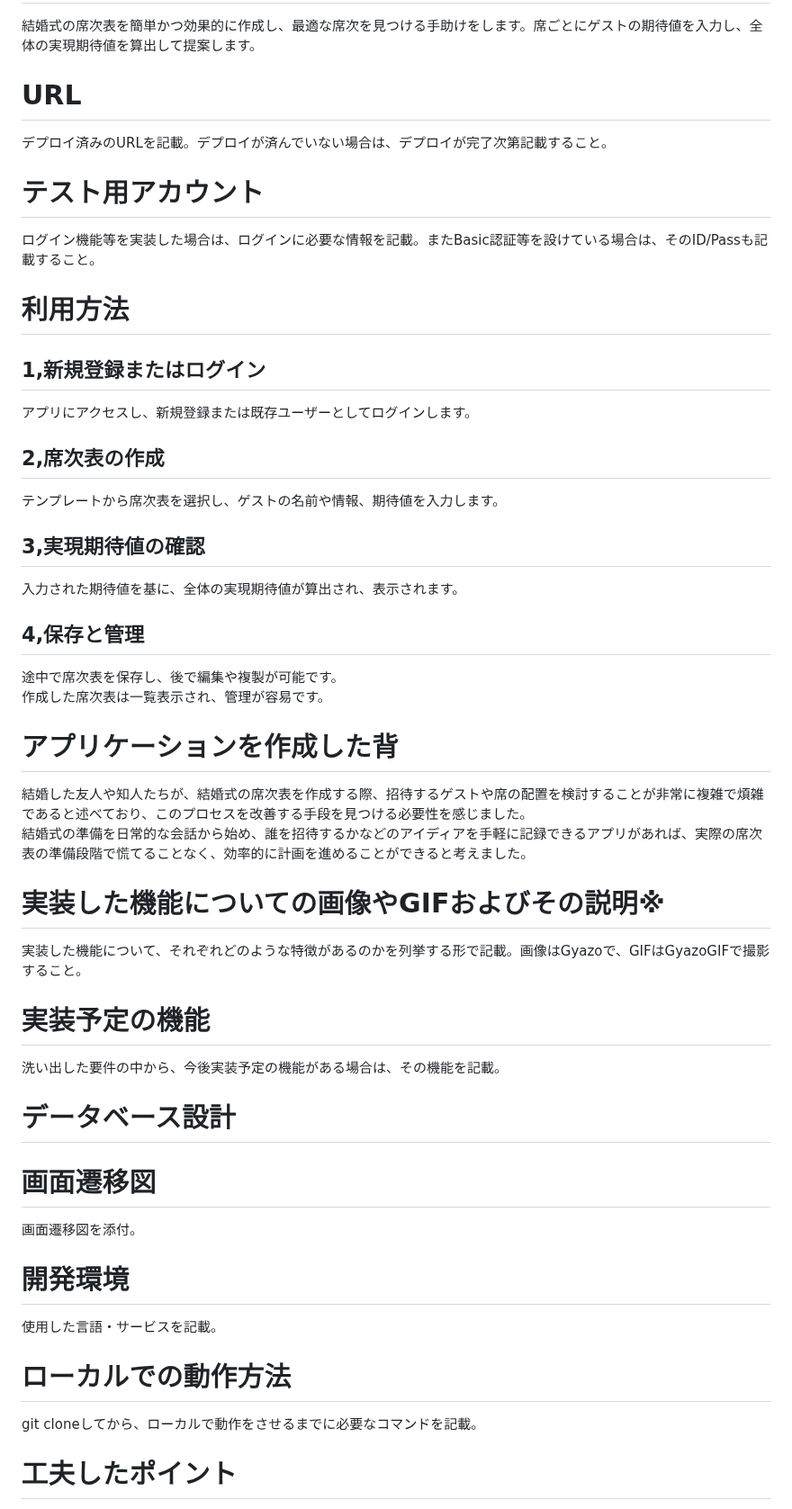
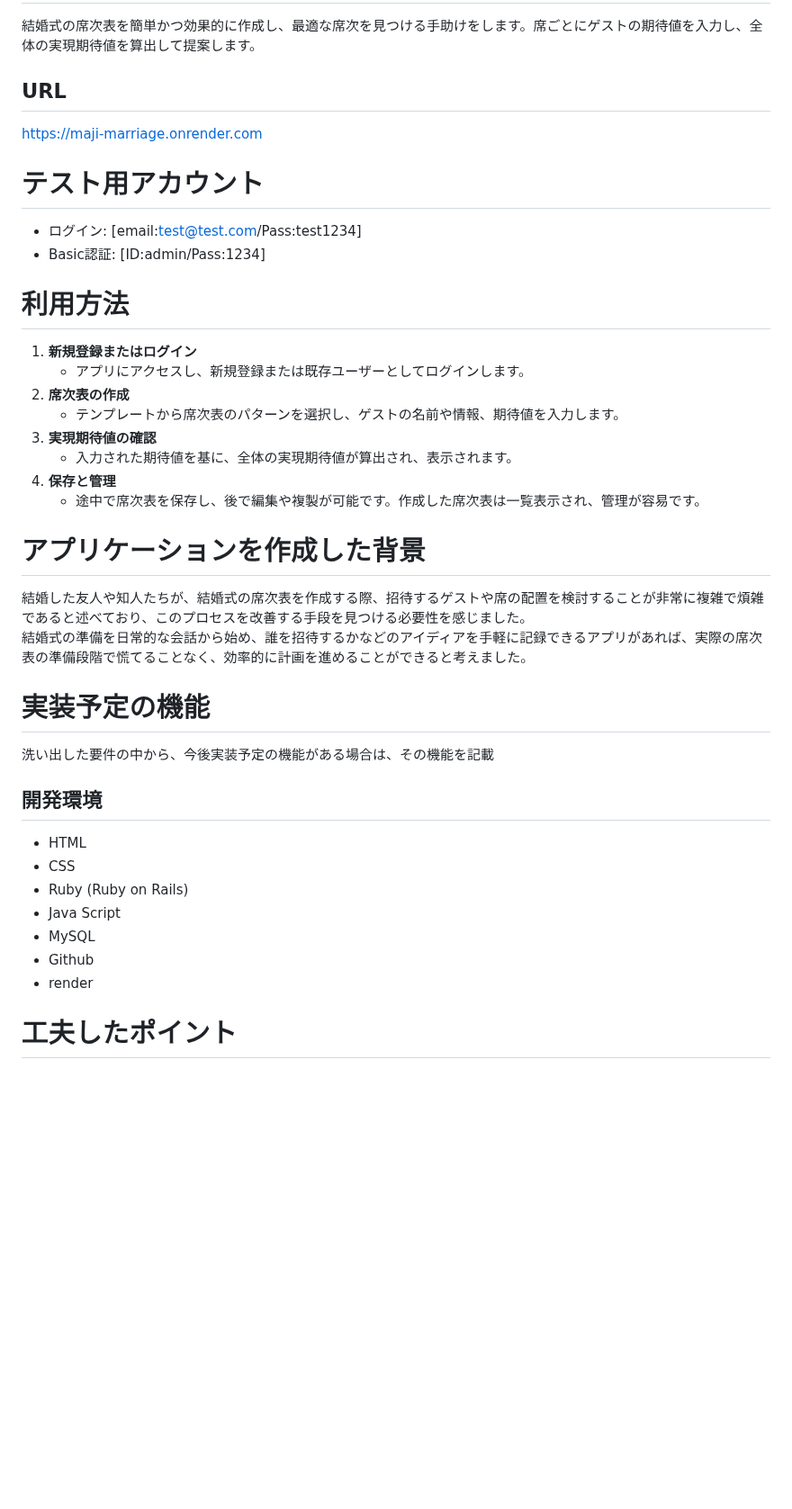
Before and after one commit to takuya0512/maji-marriage, a Markdown page: README.md, the part around the change. Shown at 90% size. Rendered like a GitHub page; blank space fills up the shorter version.

```diff
--- a/README.md
+++ b/README.md
@@ -2,35 +2,35 @@
 maji marriage
 # アプリケーション概要
 結婚式の席次表を簡単かつ効果的に作成し、最適な席次を見つける手助けをします。席ごとにゲストの期待値を入力し、全体の実現期待値を算出して提案します。
-# URL
-デプロイ済みのURLを記載。デプロイが済んでいない場合は、デプロイが完了次第記載すること。
+## URL
+https://maji-marriage.onrender.com
 # テスト用アカウント
-ログイン機能等を実装した場合は、ログインに必要な情報を記載。またBasic認証等を設けている場合は、そのID/Passも記載すること。
+- ログイン: [email:test@test.com/Pass:test1234]
+- Basic認証: [ID:admin/Pass:1234]
 # 利用方法
-## 1,新規登録またはログイン
-アプリにアクセスし、新規登録または既存ユーザーとしてログインします。
-## 2,席次表の作成
-テンプレートから席次表を選択し、ゲストの名前や情報、期待値を入力します。
-## 3,実現期待値の確認
-入力された期待値を基に、全体の実現期待値が算出され、表示されます。
-## 4,保存と管理
-途中で席次表を保存し、後で編集や複製が可能です。
-作成した席次表は一覧表示され、管理が容易です。
-# アプリケーションを作成した背
+1. **新規登録またはログイン**
+   - アプリにアクセスし、新規登録または既存ユーザーとしてログインします。
+2. **席次表の作成**
+   - テンプレートから席次表のパターンを選択し、ゲストの名前や情報、期待値を入力します。
+3. **実現期待値の確認**
+   - 入力された期待値を基に、全体の実現期待値が算出され、表示されます。
+4. **保存と管理**
+   - 途中で席次表を保存し、後で編集や複製が可能です。作成した席次表は一覧表示され、管理が容易です。
+# アプリケーションを作成した背景
 結婚した友人や知人たちが、結婚式の席次表を作成する際、招待するゲストや席の配置を検討することが非常に複雑で煩雑であると述べており、このプロセスを改善する手段を見つける必要性を感じました。
 結婚式の準備を日常的な会話から始め、誰を招待するかなどのアイディアを手軽に記録できるアプリがあれば、実際の席次表の準備段階で慌てることなく、効率的に計画を進めることができると考えました。
-# 実装した機能についての画像やGIFおよびその説明※
-実装した機能について、それぞれどのような特徴があるのかを列挙する形で記載。画像はGyazoで、GIFはGyazoGIFで撮影すること。
 # 実装予定の機能
-洗い出した要件の中から、今後実装予定の機能がある場合は、その機能を記載。
-# データベース設計
+洗い出した要件の中から、今後実装予定の機能がある場合は、その機能を記載
 
-# 画面遷移図
-画面遷移図を添付。
-# 開発環境
-使用した言語・サービスを記載。
-# ローカルでの動作方法
-git cloneしてから、ローカルで動作をさせるまでに必要なコマンドを記載。
+## 開発環境
+- HTML
+- CSS
+- Ruby (Ruby on Rails)
+- Java Script
+- MySQL
+- Github
+- render
+
 # 工夫したポイント
 制作背景・使用技術・開発方法・タスク管理など、企業へＰＲしたい事柄を記載。
 # 改善点
```
